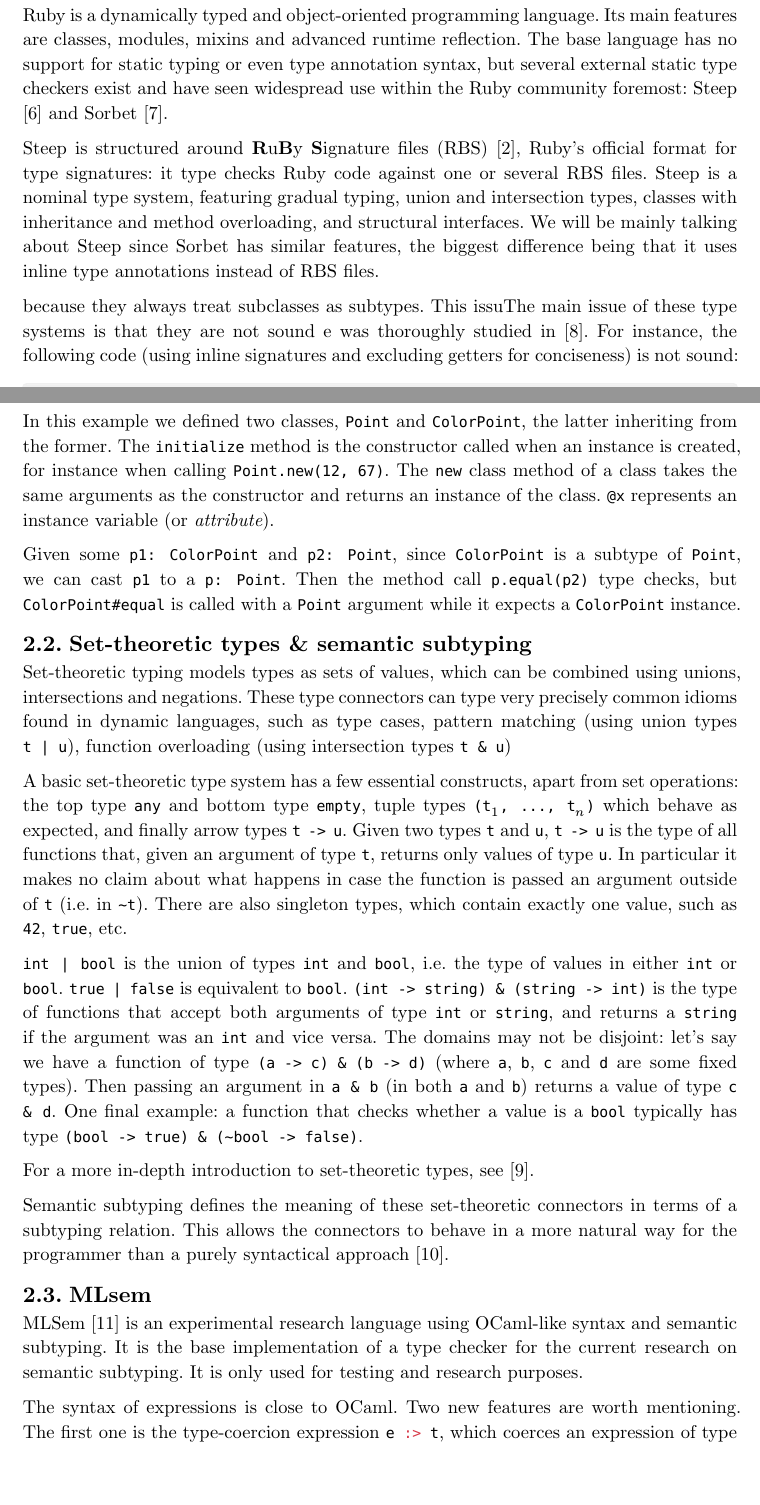
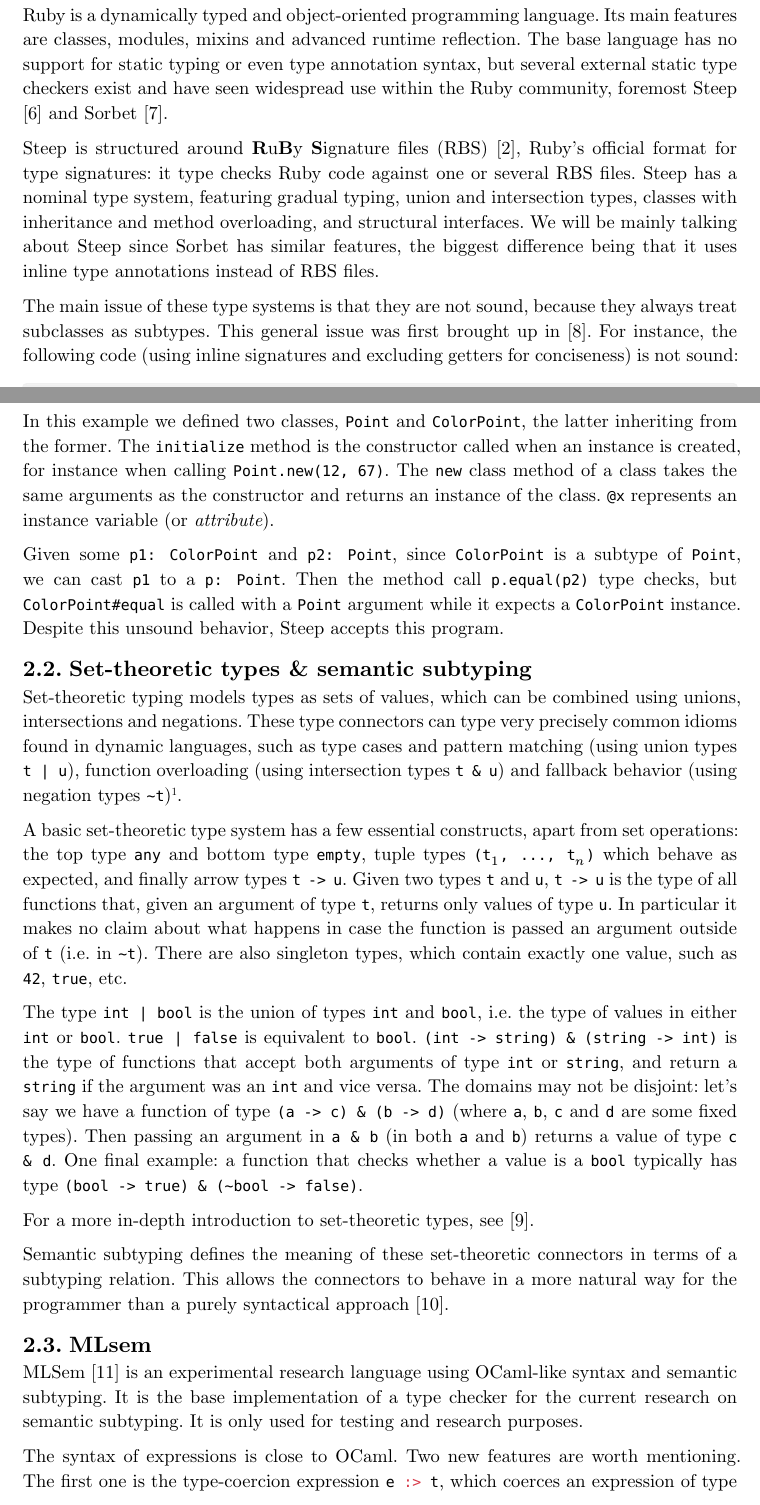
Before and after one commit to zowepsilon/rbsem, a Typst document (report/main.typ): two parts of pages 3 and 4 of 21, joined at a grey line, cut so that both start at the same text, the shorter picture padded with empty space. The pictures show the PDF file report/main.pdf that the author committed with the source.

Commit message:
finish report (hopefully again)

```diff
--- a/report/main.typ
+++ b/report/main.typ
@@ -110,19 +110,19 @@
 Its main features are classes, modules, mixins and advanced runtime reflection.
 The base language has no support for static typing or even type annotation syntax,
 but several external static type checkers exist and have seen widespread use
-within the Ruby community foremost: Steep @Steep and Sorbet @Sorbet.
+within the Ruby community, foremost Steep @Steep and Sorbet @Sorbet.
 
 Steep is structured around #strong[R]u#strong[B]y #strong[S]ignature files (RBS) @RBS,
 Ruby's official format for type signatures:
 it type checks Ruby code against one or several RBS files.
-Steep is a nominal type system, featuring gradual typing, union and intersection
+Steep has a nominal type system, featuring gradual typing, union and intersection
 types, classes with inheritance and method overloading, and structural interfaces.
 We will be mainly talking about Steep since Sorbet has similar features,
 the biggest difference being that it uses inline type annotations instead of RBS files.
 
+The main issue of these type systems is that they are not sound,
 because they always treat subclasses as subtypes.
-This issuThe main issue of these type systems is that they are not sound
-e was thoroughly studied in @BruEtAl96.
+This general issue was first brought up in @BruEtAl96.
 For instance, the following code (using inline signatures and excluding getters for conciseness) is not sound:
 
 #figure(caption: "Unsound example in Steep")[
@@ -164,13 +164,15 @@
 Given some `p1: ColorPoint` and `p2: Point`, since `ColorPoint` is a subtype of `Point`,
 we can cast `p1` to a `p: Point`. Then the method call `p.equal(p2)` type checks, but
 `ColorPoint#equal` is called with a `Point` argument while it expects a `ColorPoint` instance.
+Despite this unsound behavior, Steep accepts this program.
 
 == Set-theoretic types & semantic subtyping <SemSubBackground>
 
 Set-theoretic typing models types as sets of values, which can be combined
 using unions, intersections and negations. These type connectors can type very precisely
-common idioms found in dynamic languages, such as type cases, pattern matching
+common idioms found in dynamic languages, such as type cases and pattern matching
 (using union types #box[`t | u`]), function overloading (using intersection types `t & u`)
+and fallback behavior (using negation types `~t`)#footnote[where `t` and `u` denote types.].
 
 A basic set-theoretic type system has a few essential constructs,
 apart from set operations: the top type `any` and bottom type `empty`,
@@ -181,9 +183,9 @@
 an argument outside of `t` (i.e. in `~t`).
 There are also singleton types, which contain exactly one value, such as `42`, `true`, etc.
 
-`int | bool` is the union of types `int` and `bool`, i.e. the type of values in either `int` or `bool`. `true | false` is equivalent to `bool`.
+The type `int | bool` is the union of types `int` and `bool`, i.e. the type of values in either `int` or `bool`. `true | false` is equivalent to `bool`.
 #box[`(int -> string) & (string -> int)`] is the type of functions
-that accept both arguments of type `int` or `string`, and returns a `string` if the argument
+that accept both arguments of type `int` or `string`, and return a `string` if the argument
 was an `int` and vice versa. The domains may not be disjoint: let's say we have a function
 of type #box[`(a -> c) & (b -> d)`] (where `a`, `b`, `c` and `d` are some fixed types).
 Then passing an argument in `a & b` (in both `a` and `b`) returns a value of type `c & d`.
```
Also changed, not shown: report/main.pdf, report/main.typ (21 more changed lines).
